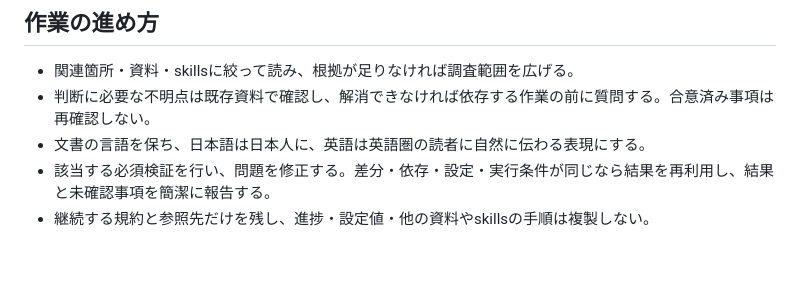
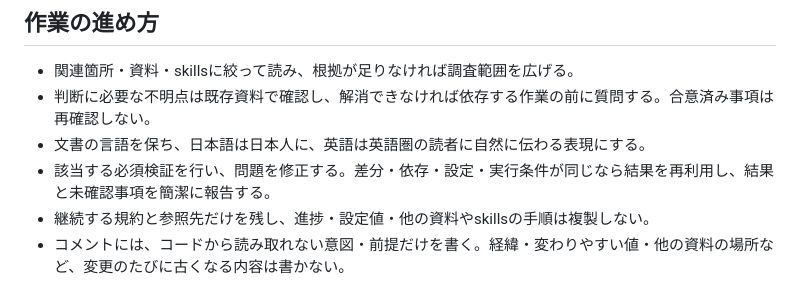
Before and after one commit to shin4488/BaseballGame, a Markdown page: AGENTS.md, the part around the change. Drawn GitHub-style; blank space fills up the shorter version.

Commit message:
docs: keep comments to intent the code cannot show
Co-Authored-By: Claude Opus 5.5 <noreply@anthropic.com>

```diff
--- a/AGENTS.md
+++ b/AGENTS.md
@@ -21,3 +21,4 @@
 - 文書の言語を保ち、日本語は日本人に、英語は英語圏の読者に自然に伝わる表現にする。
 - 該当する必須検証を行い、問題を修正する。差分・依存・設定・実行条件が同じなら結果を再利用し、結果と未確認事項を簡潔に報告する。
 - 継続する規約と参照先だけを残し、進捗・設定値・他の資料やskillsの手順は複製しない。
+- コメントには、コードから読み取れない意図・前提だけを書く。経緯・変わりやすい値・他の資料の場所など、変更のたびに古くなる内容は書かない。
```
